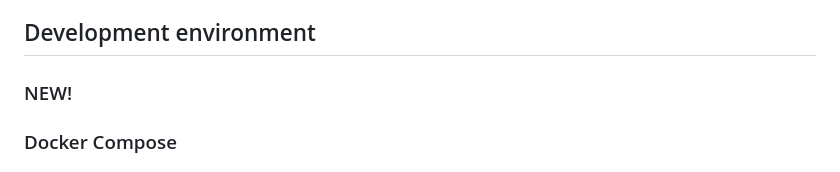
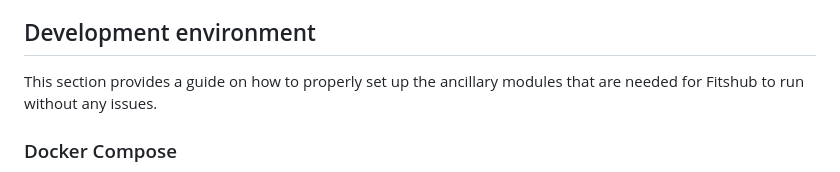
Before and after one commit to egc-fitshub/fitshub, a Markdown page: README.md, the part around the change. GitHub-like rendering.

Commit message:
docs: adjust introduction to the development environment section

```diff
--- a/README.md
+++ b/README.md
@@ -84,7 +84,7 @@ This project contains a workflow that sends a notification through *Telegram* wh
 
 ## Development environment
 
-### NEW!
+This section provides a guide on how to properly set up the ancillary modules that are needed for Fitshub to run without any issues.
 
 ### Docker Compose
 
```
